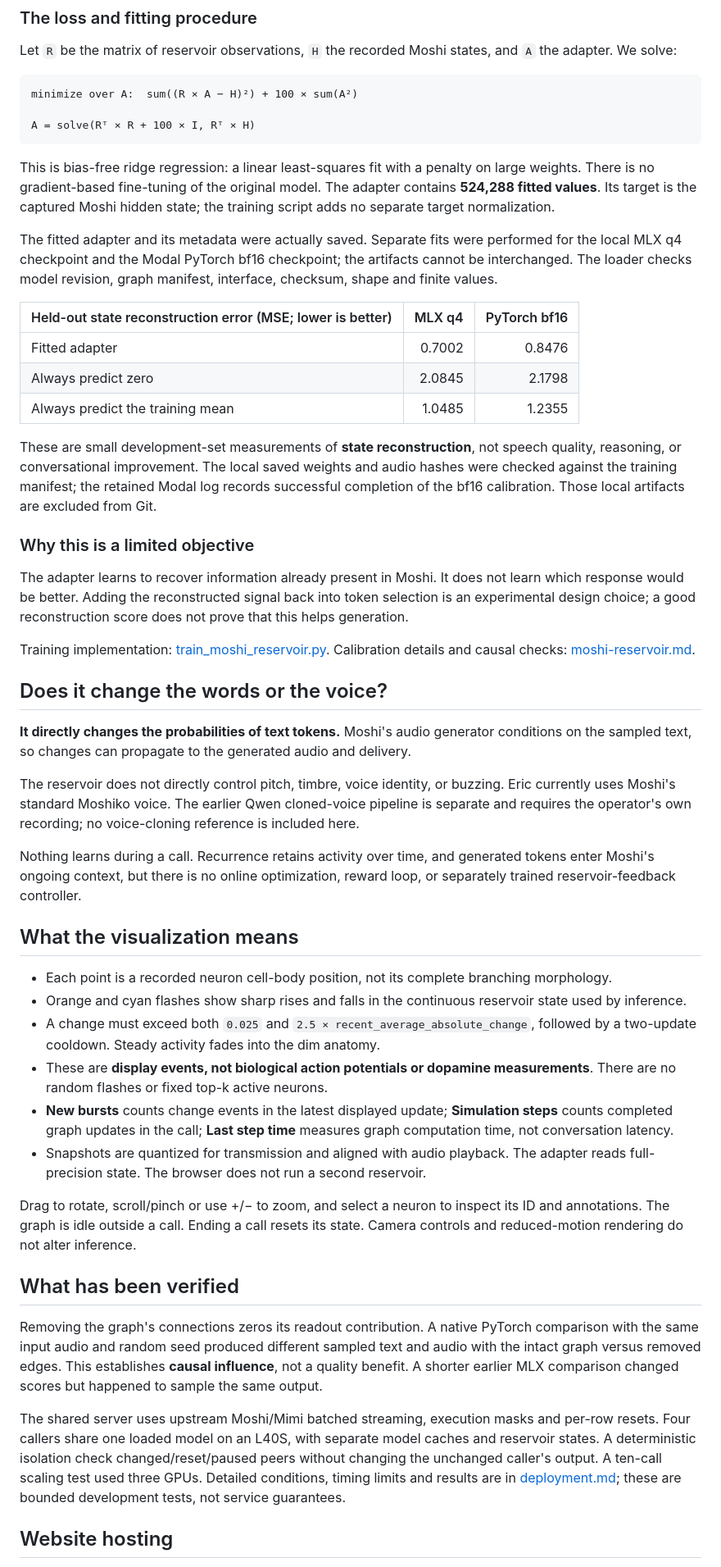
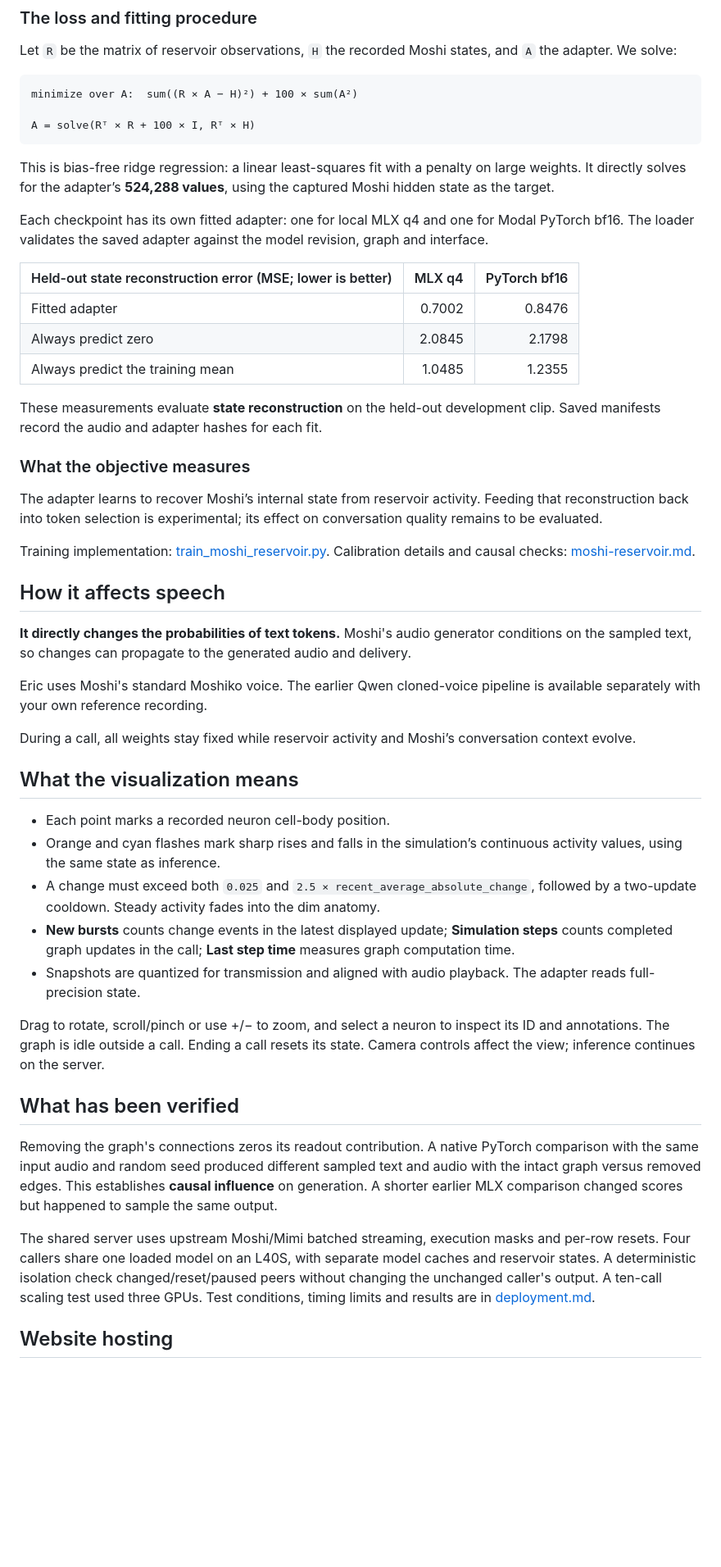
Before and after one commit to Mochael/call-fly, a Markdown page: README.md, the part around one of its changes. Shown at 82% size. GitHub-like rendering; blank space fills up the shorter version.

Commit message:
Tighten the README around what the system does

````diff
--- a/README.md
+++ b/README.md
@@ -108,9 +108,9 @@ minimize over A:  sum((R × A − H)²) + 100 × sum(A²)
 A = solve(Rᵀ × R + 100 × I, Rᵀ × H)
 ```
 
-This is bias-free ridge regression: a linear least-squares fit with a penalty on large weights. There is no gradient-based fine-tuning of the original model. The adapter contains **524,288 fitted values**. Its target is the captured Moshi hidden state; the training script adds no separate target normalization.
+This is bias-free ridge regression: a linear least-squares fit with a penalty on large weights. It directly solves for the adapter’s **524,288 values**, using the captured Moshi hidden state as the target.
 
-The fitted adapter and its metadata were actually saved. Separate fits were performed for the local MLX q4 checkpoint and the Modal PyTorch bf16 checkpoint; the artifacts cannot be interchanged. The loader checks model revision, graph manifest, interface, checksum, shape and finite values.
+Each checkpoint has its own fitted adapter: one for local MLX q4 and one for Modal PyTorch bf16. The loader validates the saved adapter against the model revision, graph and interface.
 
 | Held-out state reconstruction error (MSE; lower is better) | MLX q4 | PyTorch bf16 |
 | --- | ---: | ---: |
@@ -118,38 +118,37 @@ The fitted adapter and its metadata were actually saved. Separate fits were perf
 | Always predict zero | 2.0845 | 2.1798 |
 | Always predict the training mean | 1.0485 | 1.2355 |
 
-These are small development-set measurements of **state reconstruction**, not speech quality, reasoning, or conversational improvement. The local saved weights and audio hashes were checked against the training manifest; the retained Modal log records successful completion of the bf16 calibration. Those local artifacts are excluded from Git.
+These measurements evaluate **state reconstruction** on the held-out development clip. Saved manifests record the audio and adapter hashes for each fit.
 
-### Why this is a limited objective
+### What the objective measures
 
-The adapter learns to recover information already present in Moshi. It does not learn which response would be better. Adding the reconstructed signal back into token selection is an experimental design choice; a good reconstruction score does not prove that this helps generation.
+The adapter learns to recover Moshi’s internal state from reservoir activity. Feeding that reconstruction back into token selection is experimental; its effect on conversation quality remains to be evaluated.
 
 Training implementation: [train_moshi_reservoir.py](scripts/train_moshi_reservoir.py). Calibration details and causal checks: [moshi-reservoir.md](docs/moshi-reservoir.md).
 
-## Does it change the words or the voice?
+## How it affects speech
 
 **It directly changes the probabilities of text tokens.** Moshi's audio generator conditions on the sampled text, so changes can propagate to the generated audio and delivery.
 
-The reservoir does not directly control pitch, timbre, voice identity, or buzzing. Eric currently uses Moshi's standard Moshiko voice. The earlier Qwen cloned-voice pipeline is separate and requires the operator's own recording; no voice-cloning reference is included here.
+Eric uses Moshi's standard Moshiko voice. The earlier Qwen cloned-voice pipeline is available separately with your own reference recording.
 
-Nothing learns during a call. Recurrence retains activity over time, and generated tokens enter Moshi's ongoing context, but there is no online optimization, reward loop, or separately trained reservoir-feedback controller.
+During a call, all weights stay fixed while reservoir activity and Moshi’s conversation context evolve.
 
 ## What the visualization means
 
-- Each point is a recorded neuron cell-body position, not its complete branching morphology.
-- Orange and cyan flashes show sharp rises and falls in the continuous reservoir state used by inference.
+- Each point marks a recorded neuron cell-body position.
+- Orange and cyan flashes mark sharp rises and falls in the simulation’s continuous activity values, using the same state as inference.
 - A change must exceed both `0.025` and `2.5 × recent_average_absolute_change`, followed by a two-update cooldown. Steady activity fades into the dim anatomy.
-- These are **display events, not biological action potentials or dopamine measurements**. There are no random flashes or fixed top-k active neurons.
-- **New bursts** counts change events in the latest displayed update; **Simulation steps** counts completed graph updates in the call; **Last step time** measures graph computation time, not conversation latency.
-- Snapshots are quantized for transmission and aligned with audio playback. The adapter reads full-precision state. The browser does not run a second reservoir.
+- **New bursts** counts change events in the latest displayed update; **Simulation steps** counts completed graph updates in the call; **Last step time** measures graph computation time.
+- Snapshots are quantized for transmission and aligned with audio playback. The adapter reads full-precision state.
 
-Drag to rotate, scroll/pinch or use +/− to zoom, and select a neuron to inspect its ID and annotations. The graph is idle outside a call. Ending a call resets its state. Camera controls and reduced-motion rendering do not alter inference.
+Drag to rotate, scroll/pinch or use +/− to zoom, and select a neuron to inspect its ID and annotations. The graph is idle outside a call. Ending a call resets its state. Camera controls affect the view; inference continues on the server.
 
 ## What has been verified
 
-Removing the graph's connections zeros its readout contribution. A native PyTorch comparison with the same input audio and random seed produced different sampled text and audio with the intact graph versus removed edges. This establishes **causal influence**, not a quality benefit. A shorter earlier MLX comparison changed scores but happened to sample the same output.
+Removing the graph's connections zeros its readout contribution. A native PyTorch comparison with the same input audio and random seed produced different sampled text and audio with the intact graph versus removed edges. This establishes **causal influence** on generation. A shorter earlier MLX comparison changed scores but happened to sample the same output.
 
-The shared server uses upstream Moshi/Mimi batched streaming, execution masks and per-row resets. Four callers share one loaded model on an L40S, with separate model caches and reservoir states. A deterministic isolation check changed/reset/paused peers without changing the unchanged caller's output. A ten-call scaling test used three GPUs. Detailed conditions, timing limits and results are in [deployment.md](docs/deployment.md); these are bounded development tests, not service guarantees.
+The shared server uses upstream Moshi/Mimi batched streaming, execution masks and per-row resets. Four callers share one loaded model on an L40S, with separate model caches and reservoir states. A deterministic isolation check changed/reset/paused peers without changing the unchanged caller's output. A ten-call scaling test used three GPUs. Test conditions, timing limits and results are in [deployment.md](docs/deployment.md).
 
 ## Website hosting
 
````
Also changed, not shown: other parts of README.md (+17 -17 lines).
